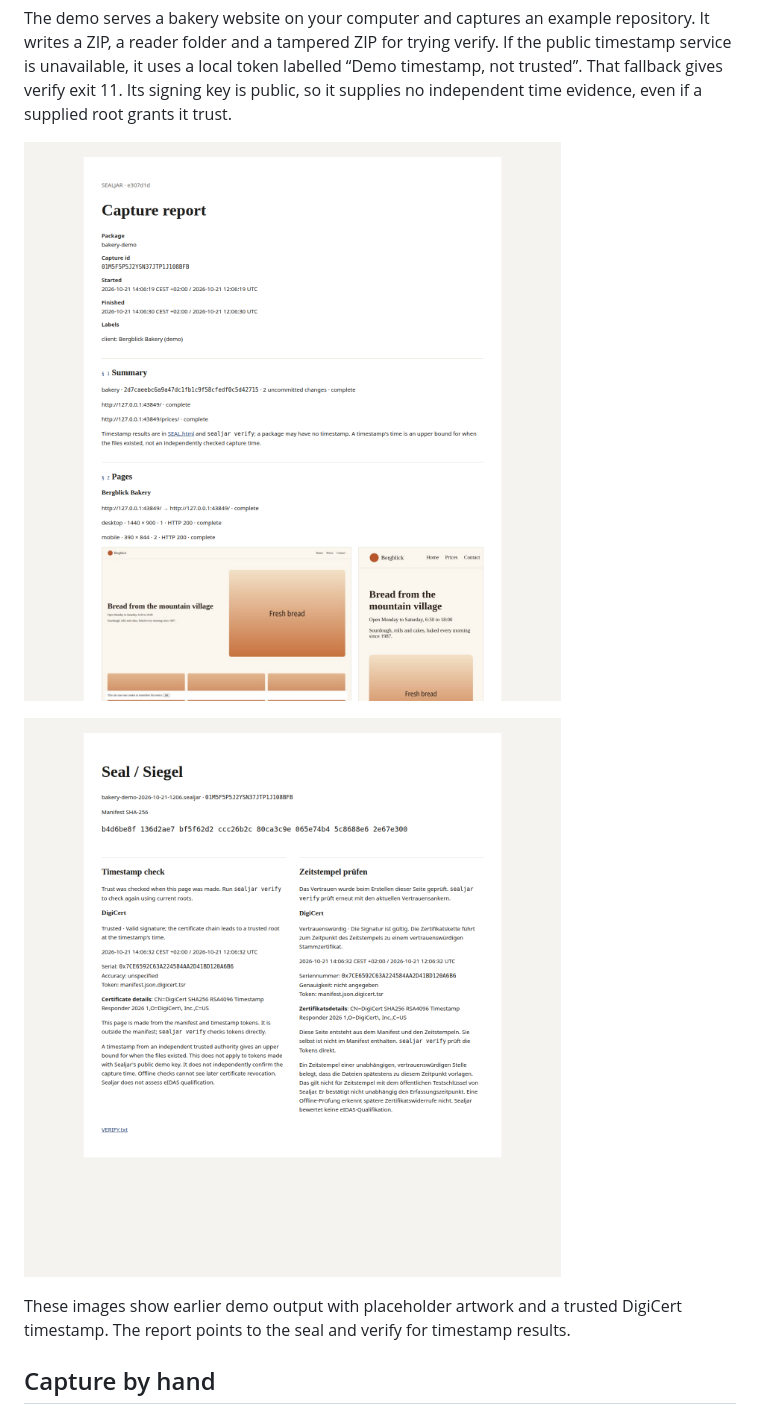
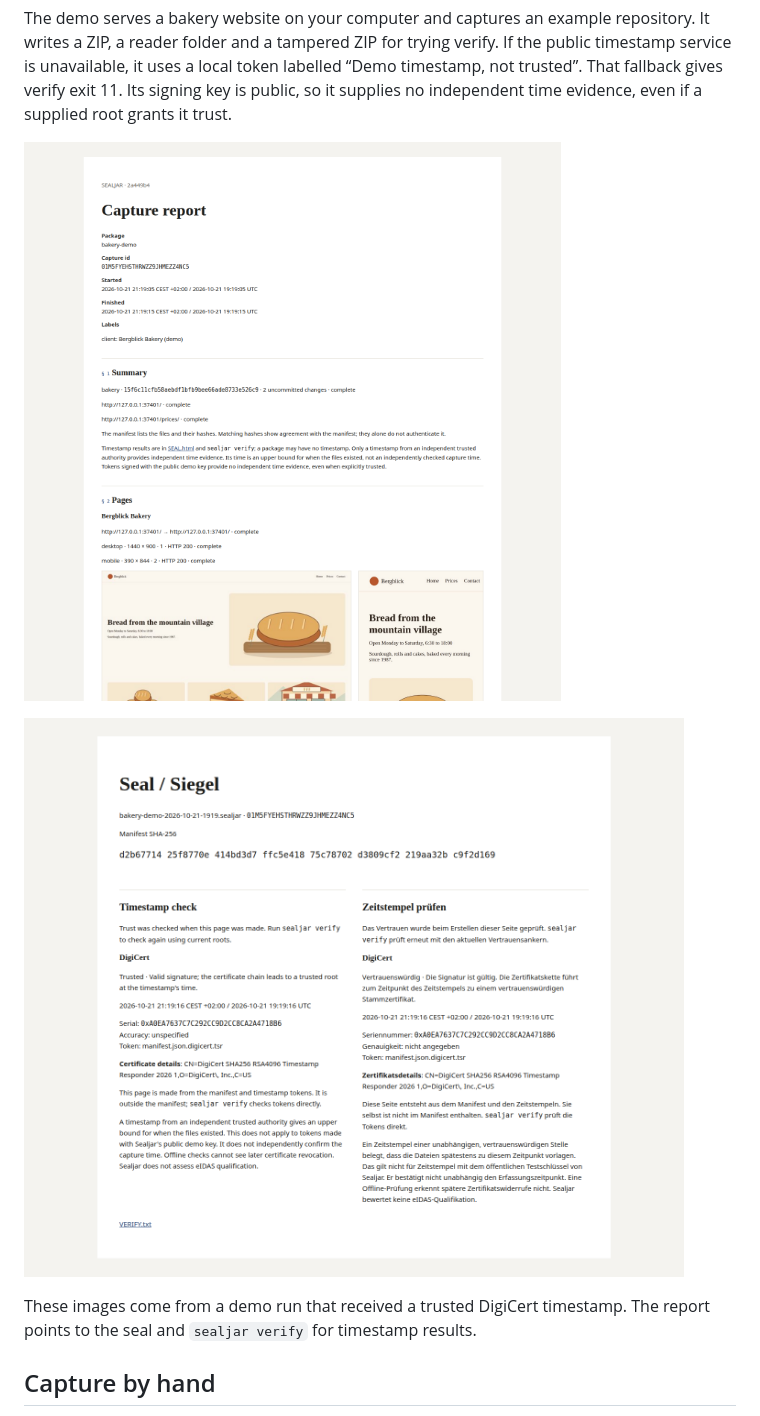
Before and after one commit to vincentsch/sealjar, a Markdown page: README.md, the part around the change. Drawn GitHub-style; pictures changed too: docs/media/demo-report.png, docs/media/demo-seal.png.

```diff
--- a/README.md
+++ b/README.md
@@ -77,9 +77,8 @@ root grants it trust.
 <p><img src="docs/media/demo-report.png" alt="Bakery demo report opening with labelled capture details and page screenshots" width="820"></p>
 <p><img src="docs/media/demo-seal.png" alt="Bilingual bakery demo seal showing a trusted DigiCert timestamp and verification limits" width="820"></p>
 
-These images show earlier demo output with placeholder artwork and a trusted
-DigiCert timestamp.
-The report points to the seal and verify for timestamp results.
+These images come from a demo run that received a trusted DigiCert timestamp.
+The report points to the seal and `sealjar verify` for timestamp results.
 
 ## Capture by hand
 
```
Also changed, not shown: RELEASE.md (+0 -24 lines), docs/media/README.md (+3 -2 lines).
